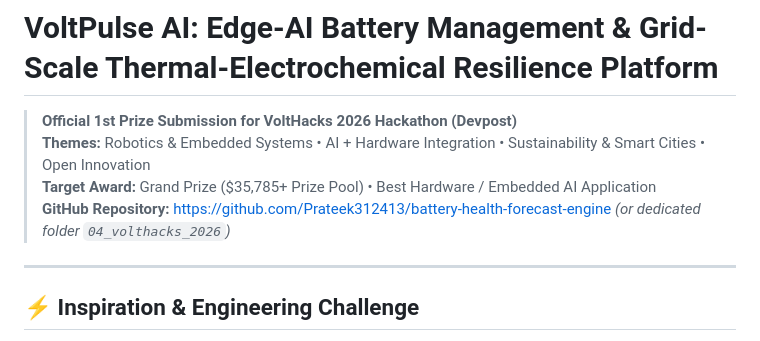
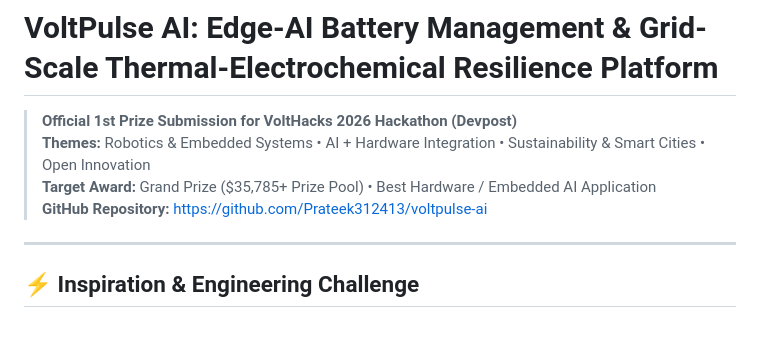
Before and after one commit to Prateek312413/voltpulse-ai, a Markdown page: 04_volthacks_2026/submission_package/devpost_submission.md, the part around the change. GitHub-like rendering.

Commit message:
docs: Update official GitHub repository URL to voltpulse-ai

```diff
--- a/04_volthacks_2026/submission_package/devpost_submission.md
+++ b/04_volthacks_2026/submission_package/devpost_submission.md
@@ -3,7 +3,7 @@
 > **Official 1st Prize Submission for VoltHacks 2026 Hackathon (Devpost)**
 > **Themes:** Robotics & Embedded Systems &bull; AI + Hardware Integration &bull; Sustainability & Smart Cities &bull; Open Innovation
 > **Target Award:** Grand Prize ($35,785+ Prize Pool) &bull; Best Hardware / Embedded AI Application
-> **GitHub Repository:** [https://github.com/Prateek312413/battery-health-forecast-engine](https://github.com/Prateek312413/battery-health-forecast-engine) *(or dedicated folder `04_volthacks_2026`)*
+> **GitHub Repository:** [https://github.com/Prateek312413/voltpulse-ai](https://github.com/Prateek312413/voltpulse-ai)
 
 ---
 
```
Also changed, not shown: 04_volthacks_2026/README.md (+1 -0 lines).
